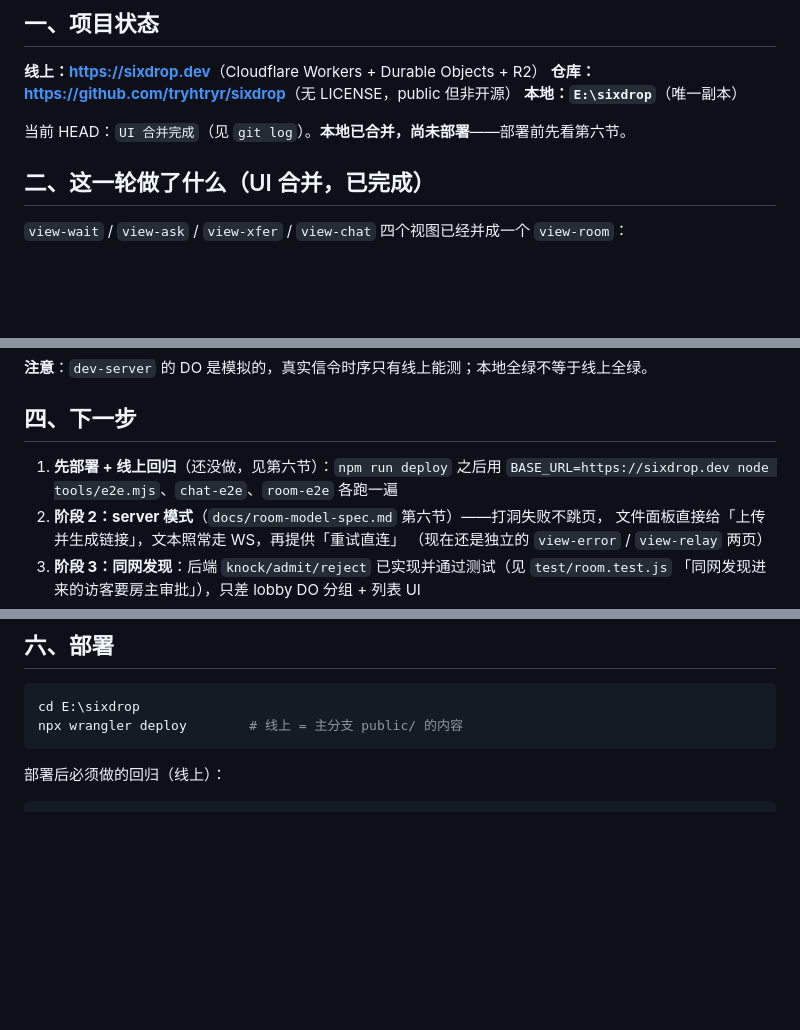
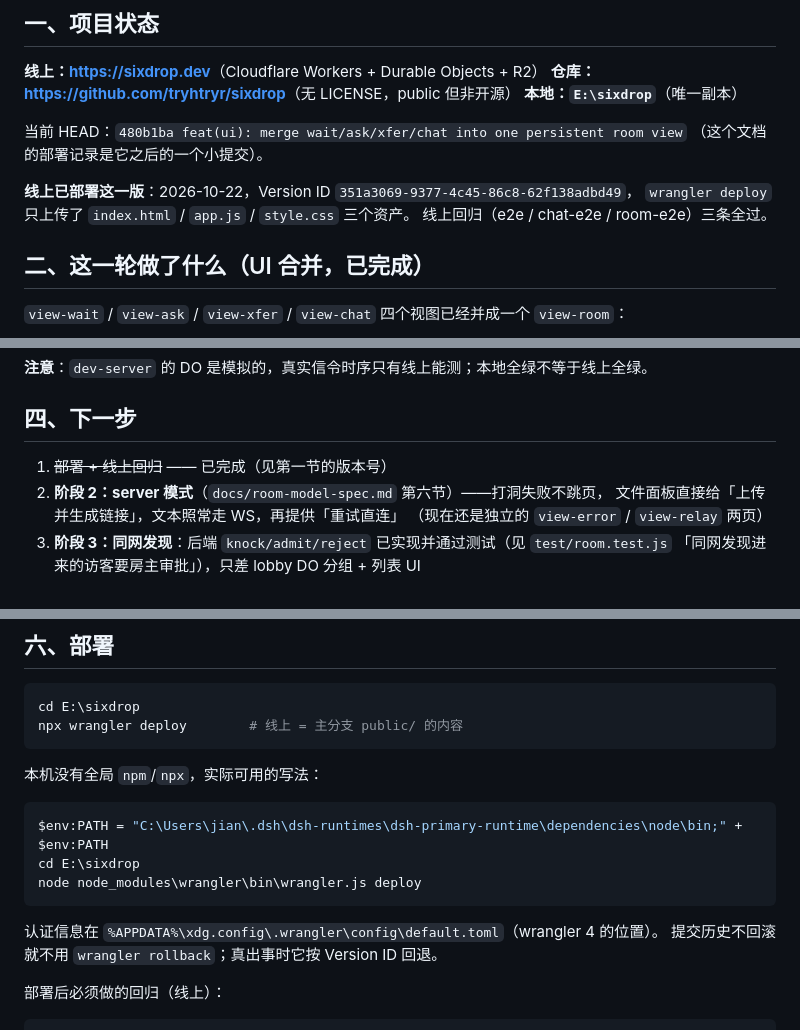
Before and after one commit to tryhtryr/sixdrop, a Markdown page: docs/handoff.md, 3 parts joined by grey strips. GitHub-like rendering; blank space fills up the shorter version.

Commit message:
docs: record the room UI deploy and the local wrangler invocation

````diff
--- a/docs/handoff.md
+++ b/docs/handoff.md
@@ -8,7 +8,12 @@
 **仓库：<https://github.com/tryhtryr/sixdrop>**（无 LICENSE，public 但非开源）
 **本地：`E:\sixdrop`**（唯一副本）
 
-当前 HEAD：`UI 合并完成`（见 `git log`）。**本地已合并，尚未部署**——部署前先看第六节。
+当前 HEAD：`480b1ba feat(ui): merge wait/ask/xfer/chat into one persistent room view`
+（这个文档的部署记录是它之后的一个小提交）。
+
+**线上已部署这一版**：2026-10-22，Version ID `351a3069-9377-4c45-86c8-62f138adbd49`，
+`wrangler deploy` 只上传了 `index.html` / `app.js` / `style.css` 三个资产。
+线上回归（e2e / chat-e2e / room-e2e）三条全过。
 
 ## 二、这一轮做了什么（UI 合并，已完成）
 
@@ -88,8 +93,7 @@ node tools/room-e2e.mjs     # 房间模型验收（这一轮新增）
 
 ## 四、下一步
 
-1. **先部署 + 线上回归**（还没做，见第六节）：`npm run deploy` 之后用
-   `BASE_URL=https://sixdrop.dev node tools/e2e.mjs`、`chat-e2e`、`room-e2e` 各跑一遍
+1. ~~部署 + 线上回归~~ —— 已完成（见第一节的版本号）
 2. **阶段 2：server 模式**（`docs/room-model-spec.md` 第六节）——打洞失败不跳页，
    文件面板直接给「上传并生成链接」，文本照常走 WS，再提供「重试直连」
    （现在还是独立的 `view-error` / `view-relay` 两页）
@@ -115,6 +119,17 @@ node tools/room-e2e.mjs     # 房间模型验收（这一轮新增）
 cd E:\sixdrop
 npx wrangler deploy        # 线上 = 主分支 public/ 的内容
 ```
+
+本机没有全局 `npm`/`npx`，实际可用的写法：
+
+```powershell
+$env:PATH = "C:\Users\jian\.dsh\dsh-runtimes\dsh-primary-runtime\dependencies\node\bin;" + $env:PATH
+cd E:\sixdrop
+node node_modules\wrangler\bin\wrangler.js deploy
+```
+
+认证信息在 `%APPDATA%\xdg.config\.wrangler\config\default.toml`（wrangler 4 的位置）。
+提交历史不回滚就不用 `wrangler rollback`；真出事时它按 Version ID 回退。
 
 部署后必须做的回归（线上）：
 
````
